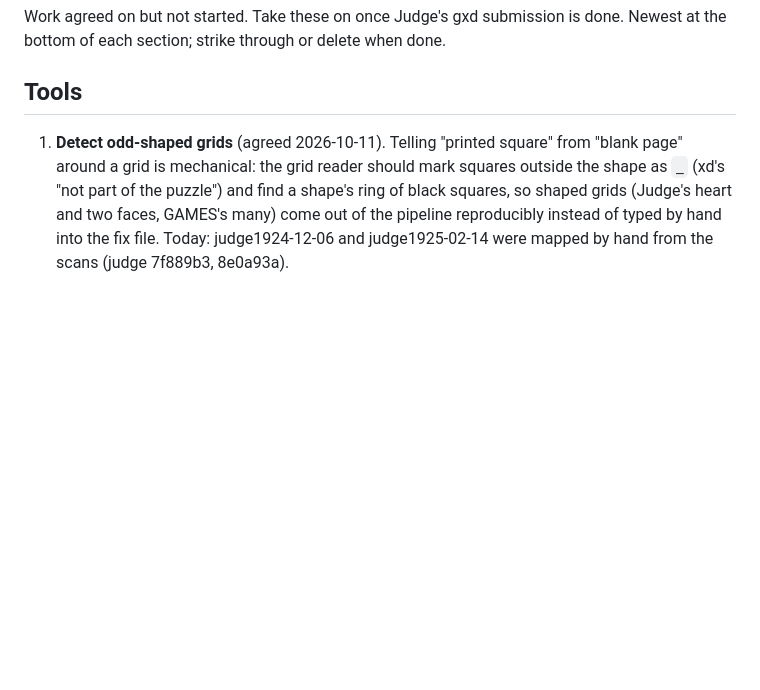
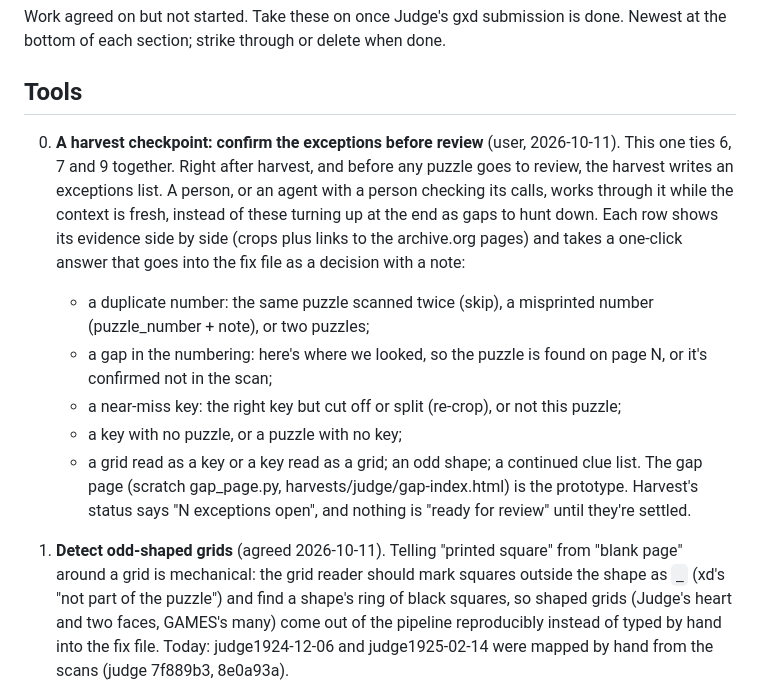
Before and after one commit to EveryPuzzleProject/blitz, a Markdown page: design/followups.md, the part around the change. GitHub-like rendering; blank space fills up the shorter version.

Commit message:
Follow-ups: a harvest checkpoint to settle exceptions before review
Co-Authored-By: Claude Opus 5.5 <noreply@anthropic.com>

```diff
--- a/design/followups.md
+++ b/design/followups.md
@@ -4,6 +4,22 @@ Work agreed on but not started. Take these on once Judge's gxd submission is don
 Newest at the bottom of each section; strike through or delete when done.
 
 ## Tools
+
+0. **A harvest checkpoint: confirm the exceptions before review** (user, 2026-10-11). This one ties 6, 7 and 9
+   together. Right after harvest, and before any puzzle goes to review, the harvest writes an exceptions list.
+   A person, or an agent with a person checking its calls, works through it while the context is fresh,
+   instead of these turning up at the end as gaps to hunt down. Each row shows its evidence side by side
+   (crops plus links to the archive.org pages) and takes a one-click answer that goes into the fix file as a
+   decision with a note:
+   - a duplicate number: the same puzzle scanned twice (skip), a misprinted number (puzzle_number + note), or
+     two puzzles;
+   - a gap in the numbering: here's where we looked, so the puzzle is found on page N, or it's confirmed not
+     in the scan;
+   - a near-miss key: the right key but cut off or split (re-crop), or not this puzzle;
+   - a key with no puzzle, or a puzzle with no key;
+   - a grid read as a key or a key read as a grid; an odd shape; a continued clue list.
+   The gap page (scratch gap_page.py, harvests/judge/gap-index.html) is the prototype. Harvest's status
+   says "N exceptions open", and nothing is "ready for review" until they're settled.
 
 1. **Detect odd-shaped grids** (agreed 2026-10-11). Telling "printed square" from "blank page"
    around a grid is mechanical: the grid reader should mark squares outside the shape as `_`
```
